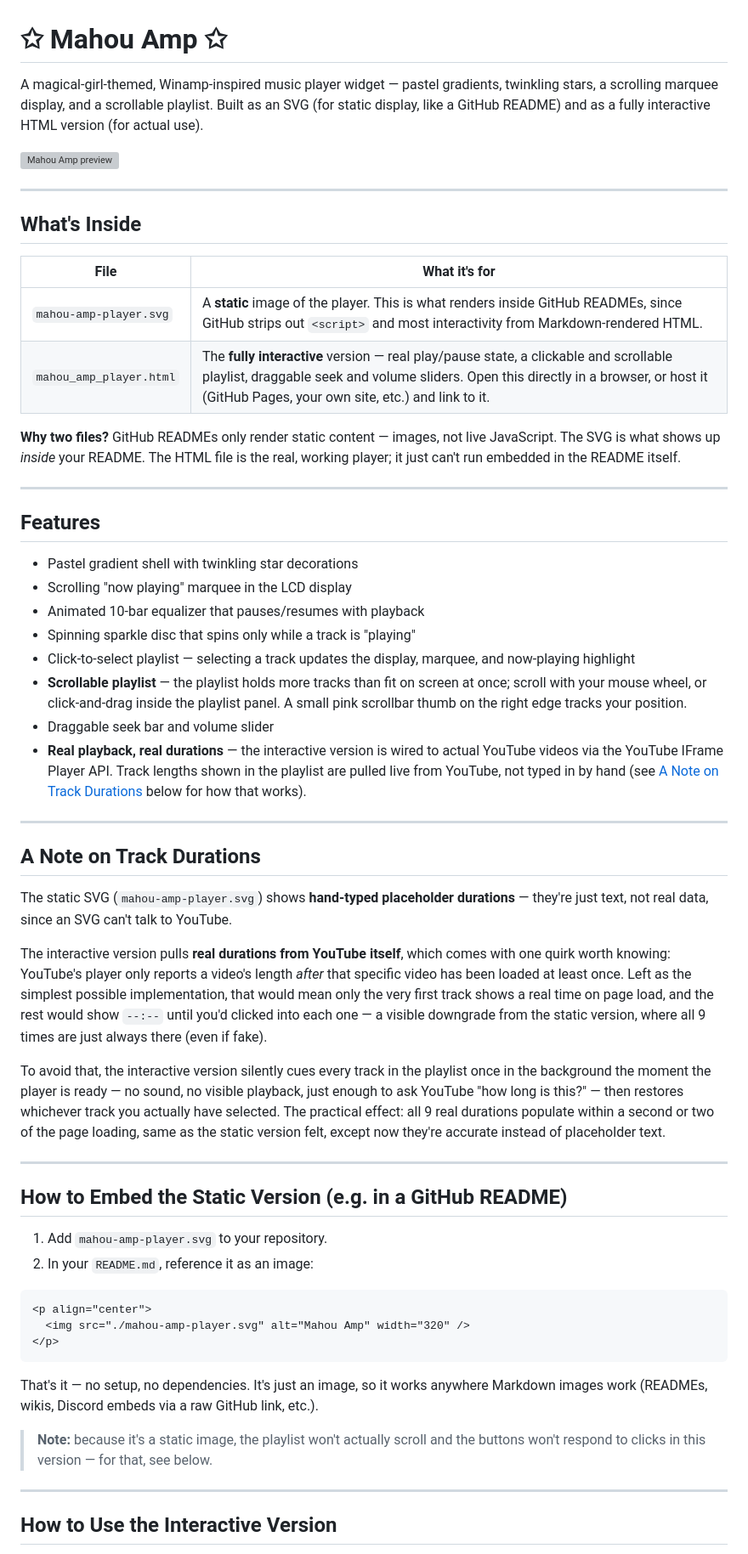
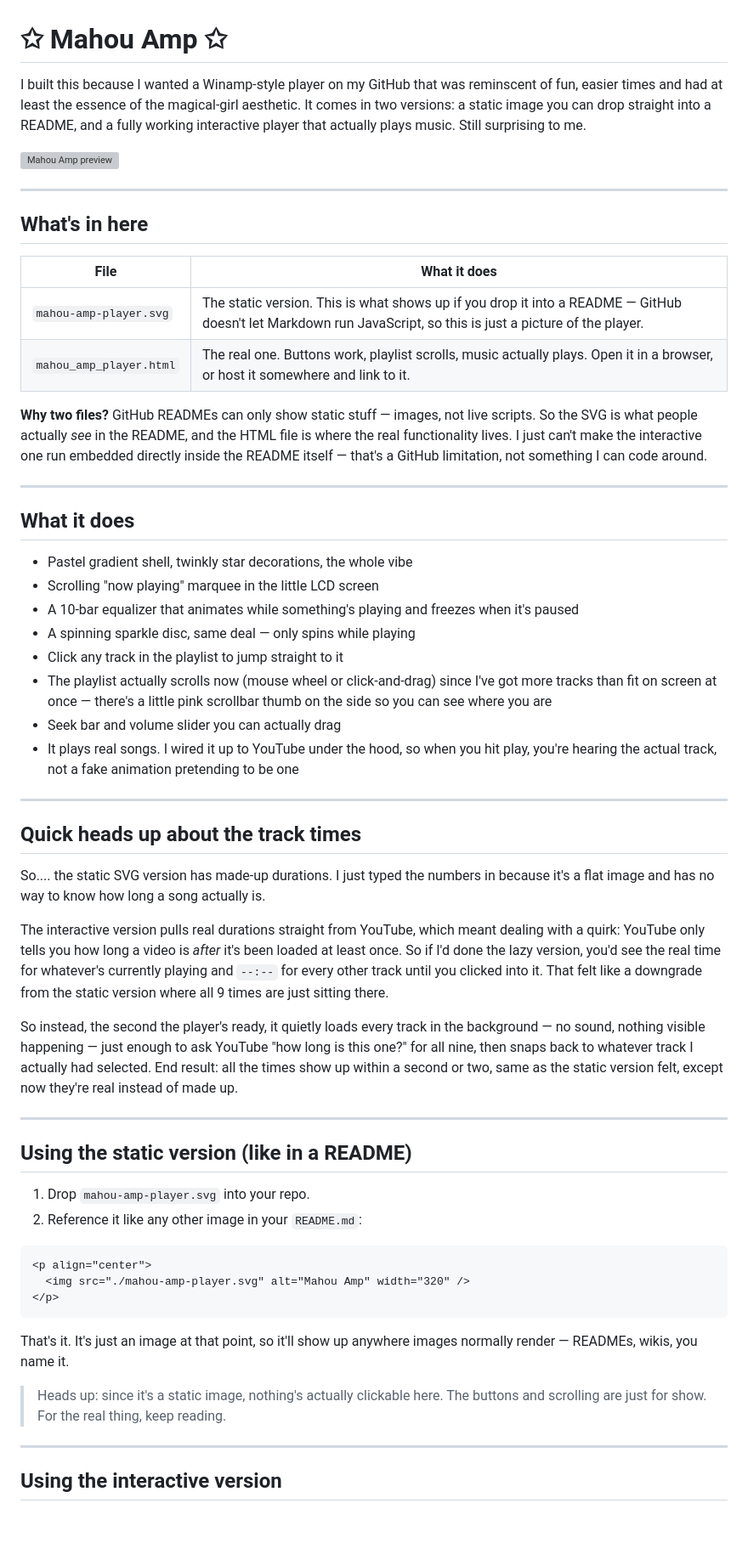
Before and after one commit to accordanalyst/mahouyo, a Markdown page: README.md, the part around one of its changes. Shown at 85% size. Rendered like a GitHub page; blank space fills up the shorter version; grey boxes are pictures that could not be loaded.

````diff
--- a/README.md
+++ b/README.md
@@ -1,49 +1,49 @@
 # ✩ Mahou Amp ✩
 
-A magical-girl-themed, Winamp-inspired music player widget — pastel gradients, twinkling stars, a scrolling marquee display, and a scrollable playlist. Built as an SVG (for static display, like a GitHub README) and as a fully interactive HTML version (for actual use).
+I built this because I wanted a Winamp-style player on my GitHub that was reminscent of fun, easier times and had at least the essence of the magical-girl aesthetic. It comes in two versions: a static image you can drop straight into a README, and a fully working interactive player that actually plays music. Still surprising to me.
 
 ![Mahou Amp preview](./mahou-amp-player.svg)
 
 ---
 
-## What's Inside
+## What's in here
 
-| File | What it's for |
+| File | What it does |
 |---|---|
-| `mahou-amp-player.svg` | A **static** image of the player. This is what renders inside GitHub READMEs, since GitHub strips out `<script>` and most interactivity from Markdown-rendered HTML. |
-| `mahou_amp_player.html` | The **fully interactive** version — real play/pause state, a clickable and scrollable playlist, draggable seek and volume sliders. Open this directly in a browser, or host it (GitHub Pages, your own site, etc.) and link to it. |
+| `mahou-amp-player.svg` | The static version. This is what shows up if you drop it into a README — GitHub doesn't let Markdown run JavaScript, so this is just a picture of the player. |
+| `mahou_amp_player.html` | The real one. Buttons work, playlist scrolls, music actually plays. Open it in a browser, or host it somewhere and link to it. |
 
-**Why two files?** GitHub READMEs only render static content — images, not live JavaScript. The SVG is what shows up *inside* your README. The HTML file is the real, working player; it just can't run embedded in the README itself.
+**Why two files?** GitHub READMEs can only show static stuff — images, not live scripts. So the SVG is what people actually *see* in the README, and the HTML file is where the real functionality lives. I just can't make the interactive one run embedded directly inside the README itself — that's a GitHub limitation, not something I can code around.
 
 ---
 
-## Features
+## What it does
 
-- Pastel gradient shell with twinkling star decorations
-- Scrolling "now playing" marquee in the LCD display
-- Animated 10-bar equalizer that pauses/resumes with playback
-- Spinning sparkle disc that spins only while a track is "playing"
-- Click-to-select playlist — selecting a track updates the display, marquee, and now-playing highlight
-- **Scrollable playlist** — the playlist holds more tracks than fit on screen at once; scroll with your mouse wheel, or click-and-drag inside the playlist panel. A small pink scrollbar thumb on the right edge tracks your position.
-- Draggable seek bar and volume slider
-- **Real playback, real durations** — the interactive version is wired to actual YouTube videos via the YouTube IFrame Player API. Track lengths shown in the playlist are pulled live from YouTube, not typed in by hand (see [A Note on Track Durations](#a-note-on-track-durations) below for how that works).
+- Pastel gradient shell, twinkly star decorations, the whole vibe
+- Scrolling "now playing" marquee in the little LCD screen
+- A 10-bar equalizer that animates while something's playing and freezes when it's paused
+- A spinning sparkle disc, same deal — only spins while playing
+- Click any track in the playlist to jump straight to it
+- The playlist actually scrolls now (mouse wheel or click-and-drag) since I've got more tracks than fit on screen at once — there's a little pink scrollbar thumb on the side so you can see where you are
+- Seek bar and volume slider you can actually drag
+- It plays real songs. I wired it up to YouTube under the hood, so when you hit play, you're hearing the actual track, not a fake animation pretending to be one
 
 ---
 
-## A Note on Track Durations
+## Quick heads up about the track times
 
-The static SVG (`mahou-amp-player.svg`) shows **hand-typed placeholder durations** — they're just text, not real data, since an SVG can't talk to YouTube.
+So.... the static SVG version has made-up durations. I just typed the numbers in because it's a flat image and has no way to know how long a song actually is.
 
-The interactive version pulls **real durations from YouTube itself**, which comes with one quirk worth knowing: YouTube's player only reports a video's length *after* that specific video has been loaded at least once. Left as the simplest possible implementation, that would mean only the very first track shows a real time on page load, and the rest would show `--:--` until you'd clicked into each one — a visible downgrade from the static version, where all 9 times are just always there (even if fake).
+The interactive version pulls real durations straight from YouTube, which meant dealing with a quirk: YouTube only tells you how long a video is *after* it's been loaded at least once. So if I'd done the lazy version, you'd see the real time for whatever's currently playing and `--:--` for every other track until you clicked into it. That felt like a downgrade from the static version where all 9 times are just sitting there.
 
-To avoid that, the interactive version silently cues every track in the playlist once in the background the moment the player is ready — no sound, no visible playback, just enough to ask YouTube "how long is this?" — then restores whichever track you actually have selected. The practical effect: all 9 real durations populate within a second or two of the page loading, same as the static version felt, except now they're accurate instead of placeholder text.
+So instead, the second the player's ready, it quietly loads every track in the background — no sound, nothing visible happening — just enough to ask YouTube "how long is this one?" for all nine, then snaps back to whatever track I actually had selected. End result: all the times show up within a second or two, same as the static version felt, except now they're real instead of made up.
 
 ---
 
-## How to Embed the Static Version (e.g. in a GitHub README)
+## Using the static version (like in a README)
 
-1. Add `mahou-amp-player.svg` to your repository.
-2. In your `README.md`, reference it as an image:
+1. Drop `mahou-amp-player.svg` into your repo.
+2. Reference it like any other image in your `README.md`:
 
 ```markdown
 <p align="center">
@@ -51,11 +51,11 @@ To avoid that, the interactive version silently cues every track in the playlist
 </p>
 ```
 
-That's it — no setup, no dependencies. It's just an image, so it works anywhere Markdown images work (READMEs, wikis, Discord embeds via a raw GitHub link, etc.).
+That's it. It's just an image at that point, so it'll show up anywhere images normally render — READMEs, wikis, you name it.
 
-> **Note:** because it's a static image, the playlist won't actually scroll and the buttons won't respond to clicks in this version — for that, see below.
+> Heads up: since it's a static image, nothing's actually clickable here. The buttons and scrolling are just for show. For the real thing, keep reading.
 
 ---
 
-## How to Use the Interactive Version
+## Using the interactive version
 
````
Also changed, not shown: other parts of README.md (+32 -32 lines).
